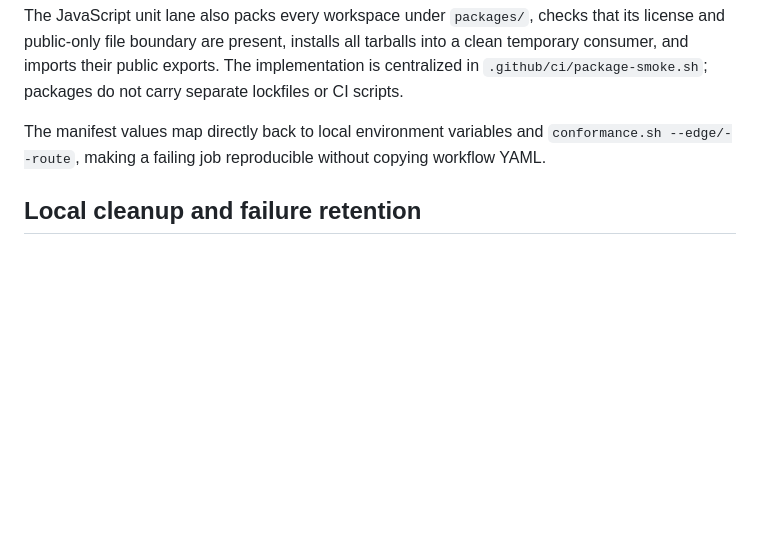
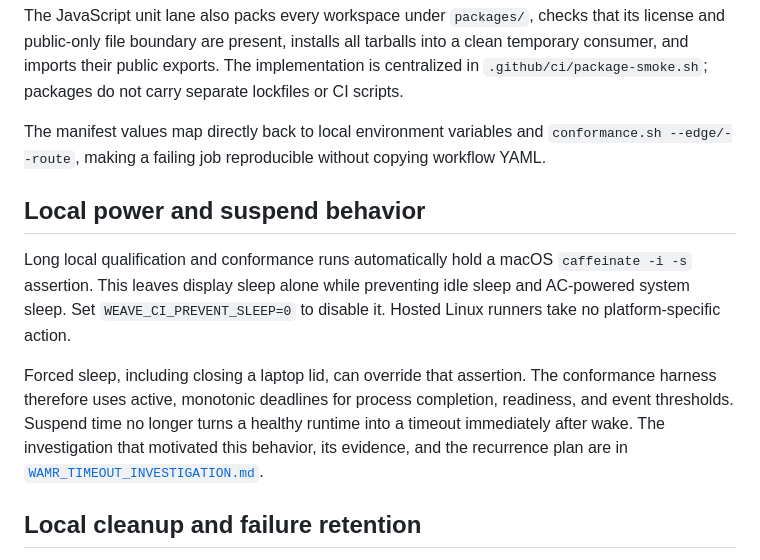
Before and after one commit to dphilla/weave, a Markdown page: docs/CI.md, the part around the change. Rendered like a GitHub page; blank space fills up the shorter version.

Commit message:
update wamr docs
Signed-off-by: Daniel Phillips <danieledward.phillips@gmail.com>

```diff
--- a/docs/CI.md
+++ b/docs/CI.md
@@ -105,6 +105,20 @@ The manifest values map directly back to local environment variables and
 `conformance.sh --edge/--route`, making a failing job reproducible without
 copying workflow YAML.
 
+## Local power and suspend behavior
+
+Long local qualification and conformance runs automatically hold a macOS
+`caffeinate -i -s` assertion. This leaves display sleep alone while preventing
+idle sleep and AC-powered system sleep. Set `WEAVE_CI_PREVENT_SLEEP=0` to
+disable it. Hosted Linux runners take no platform-specific action.
+
+Forced sleep, including closing a laptop lid, can override that assertion.
+The conformance harness therefore uses active, monotonic deadlines for process
+completion, readiness, and event thresholds. Suspend time no longer turns a
+healthy runtime into a timeout immediately after wake. The investigation that
+motivated this behavior, its evidence, and the recurrence plan are in
+[`WAMR_TIMEOUT_INVESTIGATION.md`](WAMR_TIMEOUT_INVESTIGATION.md).
+
 ## Local cleanup and failure retention
 
 Central runners use one artifact lifecycle: a default temporary directory is
```
Also changed, not shown: docs/WAMR_TIMEOUT_INVESTIGATION.md (added, +104 -0 lines).
